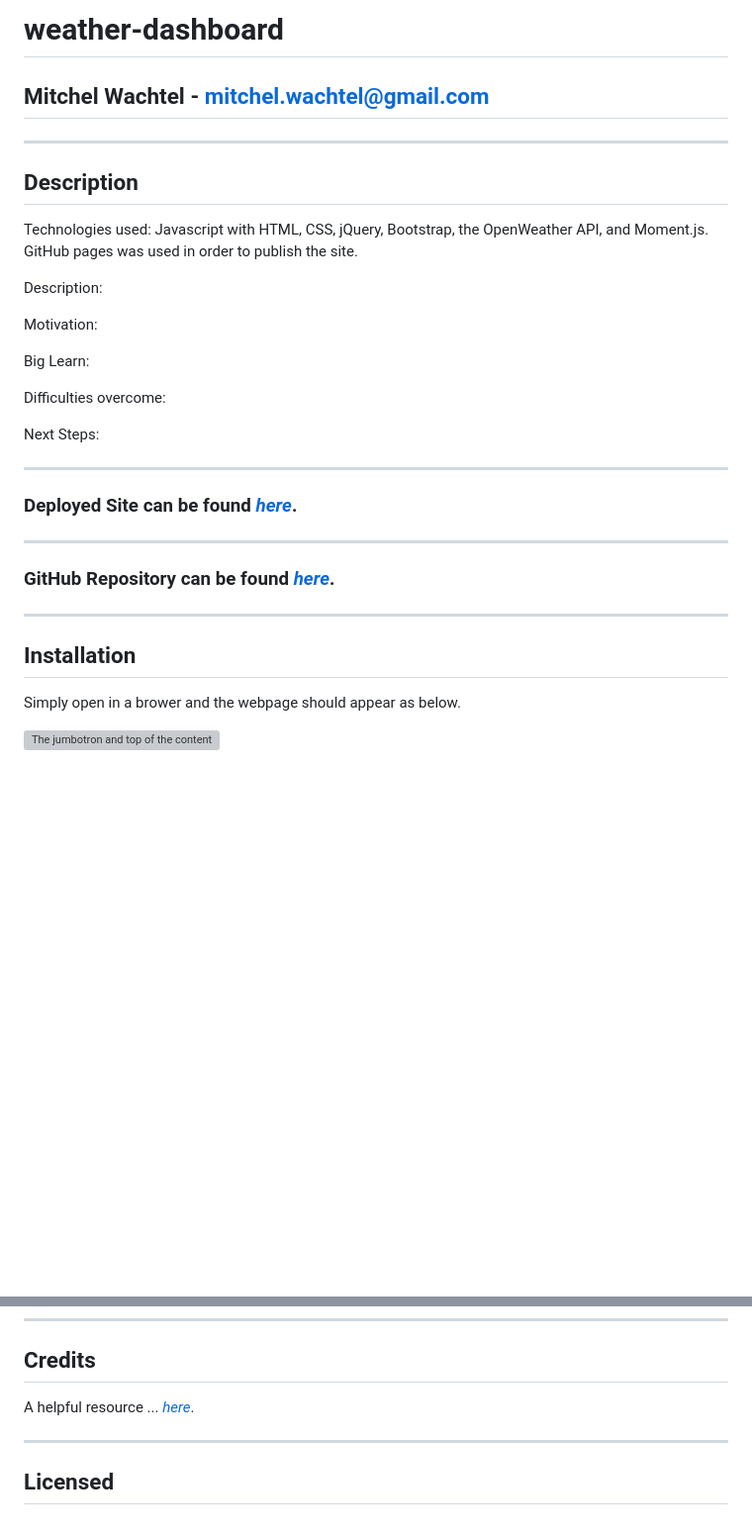
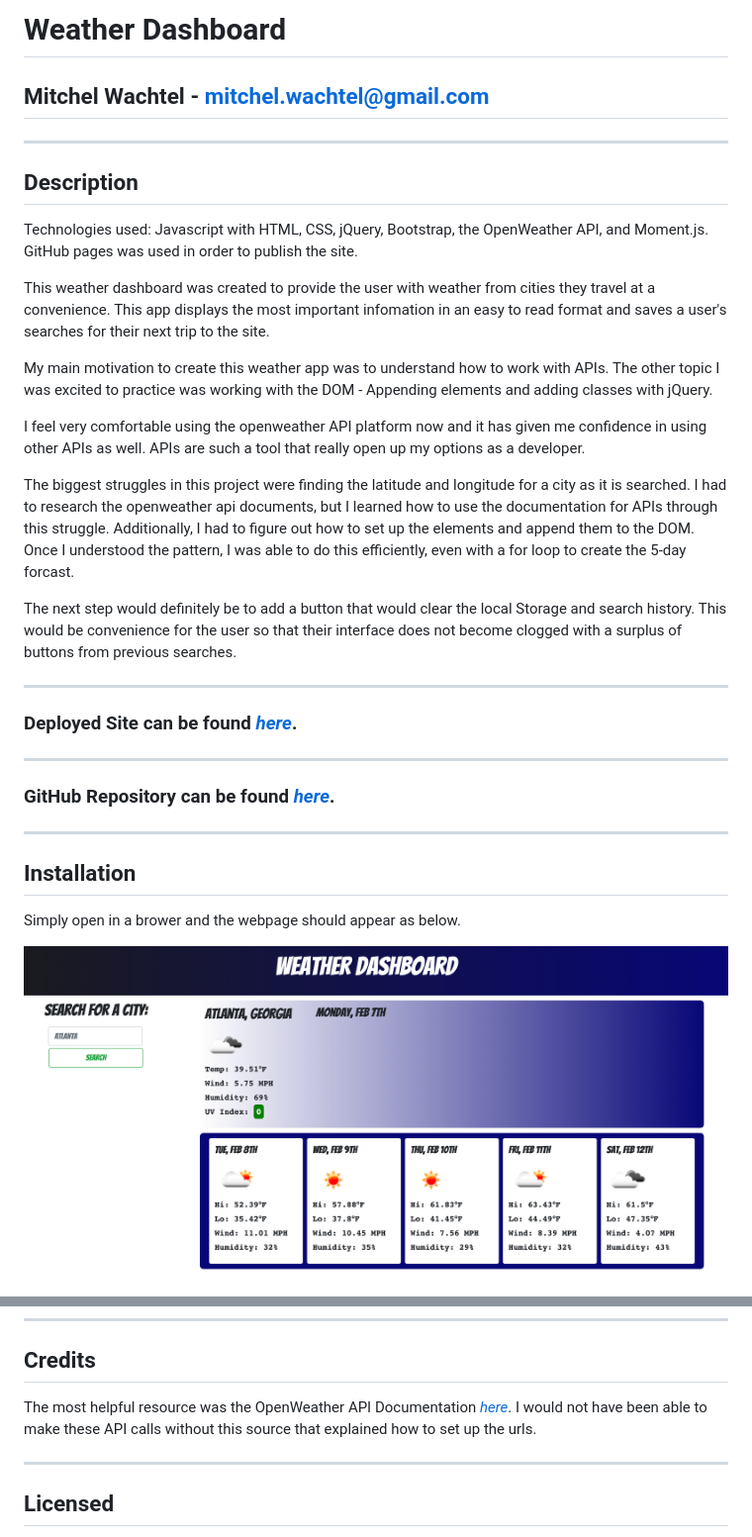
Before and after one commit to mitchelwachtel/weather-dashboard, a Markdown page: README.md, 2 parts joined by grey strips. Shown: that part at 99% size. Drawn GitHub-style; pictures changed too: assets/images/atl.png (added); blank space fills up the shorter version; grey boxes are pictures that could not be loaded.

```diff
--- a/README.md
+++ b/README.md
@@ -1,4 +1,4 @@
-# weather-dashboard
+# Weather Dashboard
 
 ## Mitchel Wachtel - mitchel.wachtel@gmail.com
 
@@ -7,15 +7,15 @@
 
 Technologies used: Javascript with HTML, CSS, jQuery, Bootstrap, the OpenWeather API, and Moment.js. GitHub pages was used in order to publish the site.
 
-Description:
+This weather dashboard was created to provide the user with weather from cities they travel at a convenience. This app displays the most important infomation in an easy to read format and saves a user's searches for their next trip to the site.
 
-Motivation:
+My main motivation to create this weather app was to understand how to work with APIs.  The other topic I was excited to practice was working with the DOM - Appending elements and adding classes with jQuery.
 
-Big Learn:
+I feel very comfortable using the openweather API platform now and it has given me confidence in using other APIs as well. APIs are such a tool that really open up my options as a developer.
 
-Difficulties overcome:
+The biggest struggles in this project were finding the latitude and longitude for a city as it is searched. I had to research the openweather api documents, but I learned how to use the documentation for APIs through this struggle. Additionally, I had to figure out how to set up the elements and append them to the DOM. Once I understood the pattern, I was able to do this efficiently, even with a for loop to create the 5-day forcast.
 
-Next Steps:
+The next step would definitely be to add a button that would clear the local Storage and search history. This would be convenience for the user so that their interface does not become clogged with a surplus of buttons from previous searches.
 
 ---
 
@@ -30,5 +30,5 @@ Next Steps:
 
 Simply open in a brower and the webpage should appear as below.
 
-![The jumbotron and top of the content](./assets/images/fullpage.png)
+![Before any searches, Atlanta automatically populates](./assets/images/atl.png)
 
@@ -39,7 +37,7 @@ Simply open in a brower and the webpage should appear as below.
 ---
 ## Credits
 
-A helpful resource ...  *[here](https://stackoverflow.com/questions/7723188/what-properties-can-i-use-with-event-target)*.
+The most helpful resource was the OpenWeather API Documentation *[here](https://openweathermap.org/api/one-call-api)*. I would not have been able to make these API calls without this source that explained how to set up the urls.
 
 ---
 ## Licensed
```
Also changed, not shown: other parts of README.md (+1 -3 lines), 4 other files.
